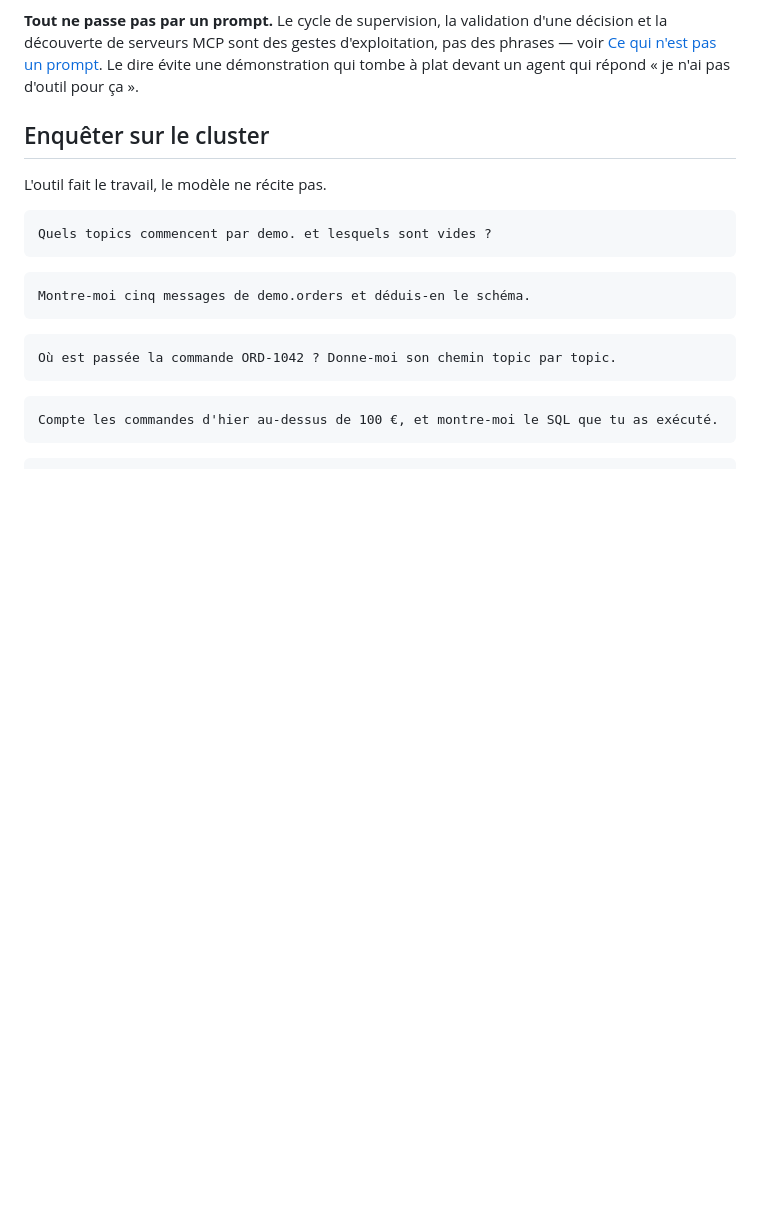
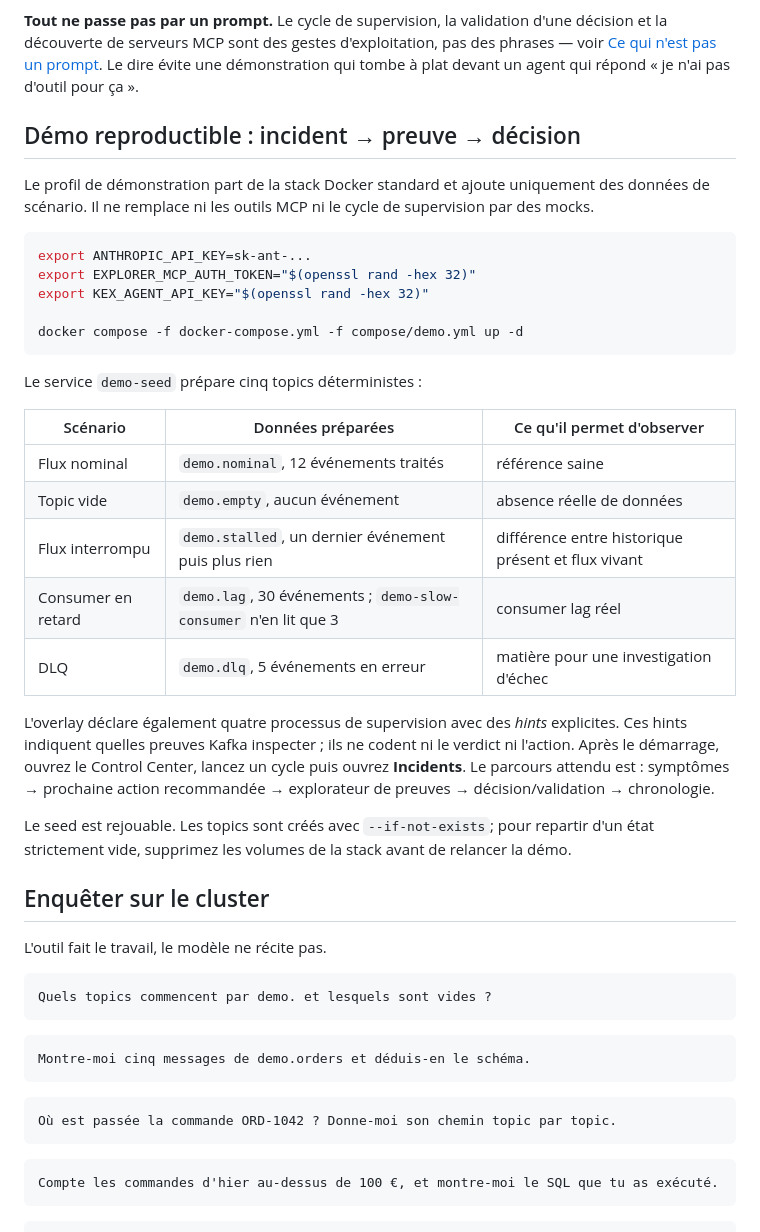
Before and after one commit to devdownin/Kex-agent-ai, a Markdown page: docs/EXEMPLES.md, the part around the change. GitHub-like rendering; blank space fills up the shorter version.

Commit message:
docs: add reproducible incident demo

````diff
--- a/docs/EXEMPLES.md
+++ b/docs/EXEMPLES.md
@@ -13,6 +13,39 @@ vient des serveurs MCP branchés : par défaut les quinze outils `kex_*` de
 découverte de serveurs MCP sont des gestes d'exploitation, pas des phrases — voir
 [Ce qui n'est pas un prompt](#ce-qui-nest-pas-un-prompt). Le dire évite une démonstration qui tombe
 à plat devant un agent qui répond « je n'ai pas d'outil pour ça ».
+
+
+## Démo reproductible : incident → preuve → décision
+
+Le profil de démonstration part de la stack Docker standard et ajoute uniquement des données de
+scénario. Il ne remplace ni les outils MCP ni le cycle de supervision par des mocks.
+
+```bash
+export ANTHROPIC_API_KEY=sk-ant-...
+export EXPLORER_MCP_AUTH_TOKEN="$(openssl rand -hex 32)"
+export KEX_AGENT_API_KEY="$(openssl rand -hex 32)"
+
+docker compose -f docker-compose.yml -f compose/demo.yml up -d
+```
+
+Le service `demo-seed` prépare cinq topics déterministes :
+
+| Scénario | Données préparées | Ce qu'il permet d'observer |
+|---|---|---|
+| Flux nominal | `demo.nominal`, 12 événements traités | référence saine |
+| Topic vide | `demo.empty`, aucun événement | absence réelle de données |
+| Flux interrompu | `demo.stalled`, un dernier événement puis plus rien | différence entre historique présent et flux vivant |
+| Consumer en retard | `demo.lag`, 30 événements ; `demo-slow-consumer` n'en lit que 3 | consumer lag réel |
+| DLQ | `demo.dlq`, 5 événements en erreur | matière pour une investigation d'échec |
+
+L'overlay déclare également quatre processus de supervision avec des *hints* explicites. Ces hints
+indiquent quelles preuves Kafka inspecter ; ils ne codent ni le verdict ni l'action. Après le
+démarrage, ouvrez le Control Center, lancez un cycle puis ouvrez **Incidents**. Le parcours attendu
+est : symptômes → prochaine action recommandée → explorateur de preuves → décision/validation →
+chronologie.
+
+Le seed est rejouable. Les topics sont créés avec `--if-not-exists`; pour repartir d'un état
+strictement vide, supprimez les volumes de la stack avant de relancer la démo.
 
 ## Enquêter sur le cluster
 
````
